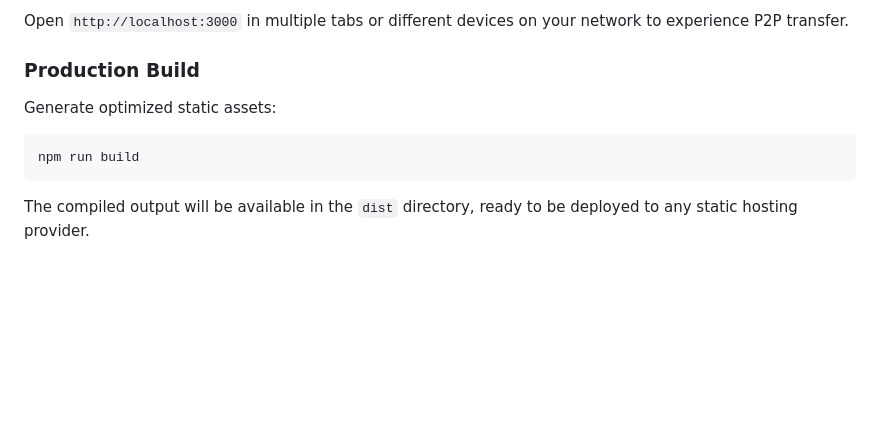
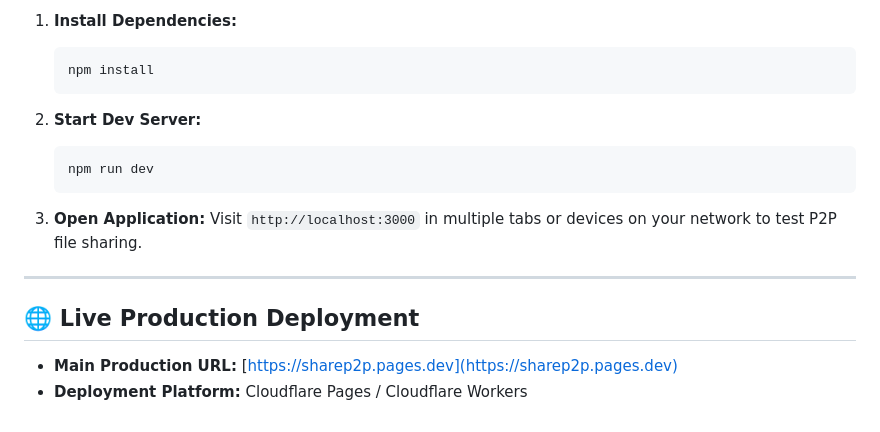
Before and after one commit to Quincunx33/Bolt-share, a Markdown page: README.md, the part around the change printed below. GitHub-like rendering; blank space fills up the shorter version.

````diff
--- a/README.md
+++ b/README.md
@@ -46,11 +49,20 @@ npm run dev
 
-Open `http://localhost:3000` in multiple tabs or different devices on your network to experience P2P transfer.
+1. **Install Dependencies:**
+   ```bash
+   npm install
+   ```
 
-### Production Build
+2. **Start Dev Server:**
+   ```bash
+   npm run dev
+   ```
 
-Generate optimized static assets:
-```bash
-npm run build
-```
+3. **Open Application:**
+   Visit `http://localhost:3000` in multiple tabs or devices on your network to test P2P file sharing.
 
-The compiled output will be available in the `dist` directory, ready to be deployed to any static hosting provider.
+---
+
+## 🌐 Live Production Deployment
+
+- **Main Production URL:** [https://sharep2p.pages.dev](https://sharep2p.pages.dev)
+- **Deployment Platform:** Cloudflare Pages / Cloudflare Workers
````
Also changed, not shown: other parts of README.md (+29 -26 lines), public/icon.jpg (added), src/assets/images/boltdrop_logo_1786132351711.jpg (added), 11 other files.
